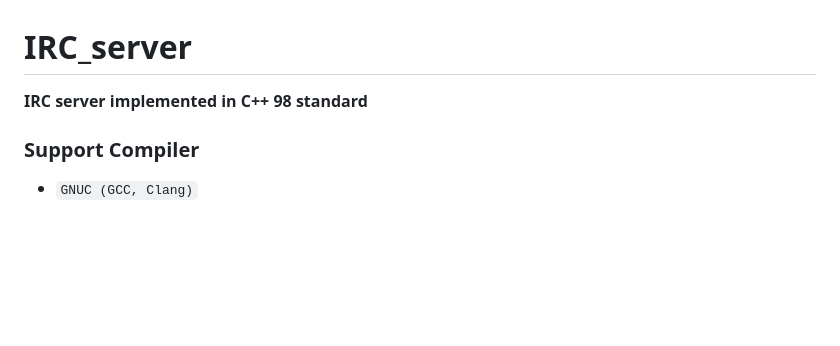
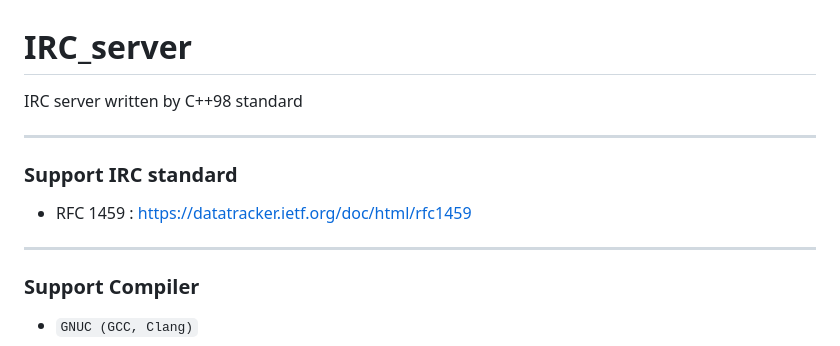
Before and after one commit to Ria9993/IRC_server, a Markdown page: README.md, the part around the change. Drawn GitHub-style; blank space fills up the shorter version.

Commit message:
Added a description of the IRC standard in readme.md

```diff
--- a/README.md
+++ b/README.md
@@ -1,5 +1,10 @@
 # IRC_server
-**IRC server implemented in C++ 98 standard**
+IRC server written by C++98 standard
+***
+
+### Support IRC standard
+- RFC 1459 : https://datatracker.ietf.org/doc/html/rfc1459
+***
 
 ### Support Compiler
 - `GNUC (GCC, Clang)`
```
